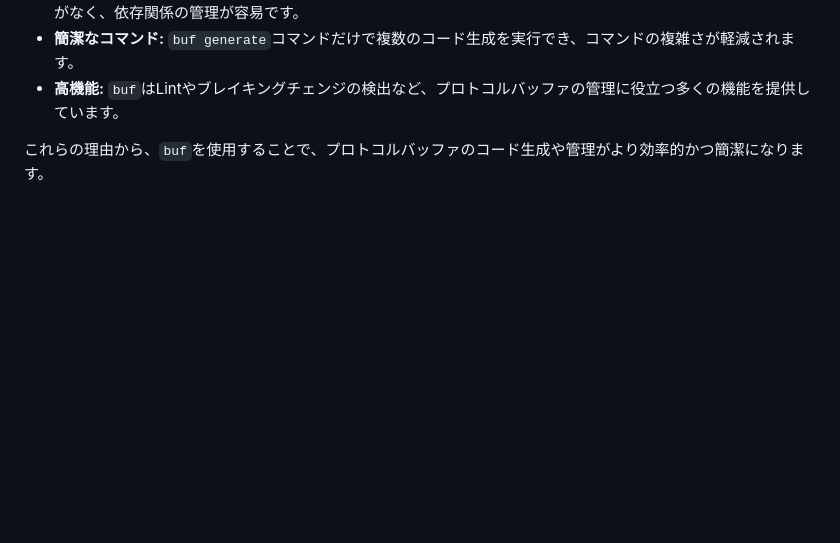
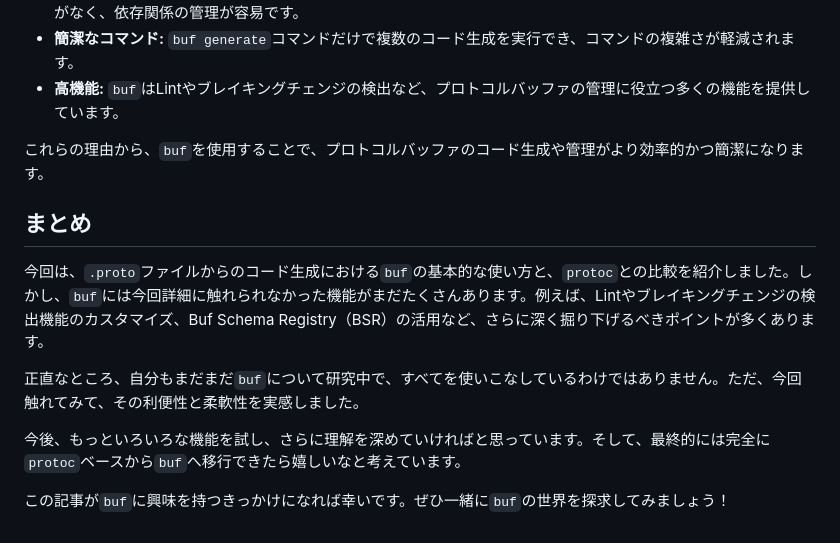
Before and after one commit to shunta-furukawa/zenn-demo, a Markdown page: 986d1e236326cd/README.md, the part around the change. Rendered like a GitHub page; blank space fills up the shorter version.

Commit message:
まとめの追加

```diff
--- a/986d1e236326cd/README.md
+++ b/986d1e236326cd/README.md
@@ -130,3 +130,13 @@ message YourResponse {
 - **高機能:** `buf`はLintやブレイキングチェンジの検出など、プロトコルバッファの管理に役立つ多くの機能を提供しています。
 
 これらの理由から、`buf`を使用することで、プロトコルバッファのコード生成や管理がより効率的かつ簡潔になります。
+
+## まとめ
+
+今回は、`.proto`ファイルからのコード生成における`buf`の基本的な使い方と、`protoc`との比較を紹介しました。しかし、`buf`には今回詳細に触れられなかった機能がまだたくさんあります。例えば、Lintやブレイキングチェンジの検出機能のカスタマイズ、Buf Schema Registry（BSR）の活用など、さらに深く掘り下げるべきポイントが多くあります。
+
+正直なところ、自分もまだまだ`buf`について研究中で、すべてを使いこなしているわけではありません。ただ、今回触れてみて、その利便性と柔軟性を実感しました。
+
+今後、もっといろいろな機能を試し、さらに理解を深めていければと思っています。そして、最終的には完全に`protoc`ベースから`buf`へ移行できたら嬉しいなと考えています。
+
+この記事が`buf`に興味を持つきっかけになれば幸いです。ぜひ一緒に`buf`の世界を探求してみましょう！
```
